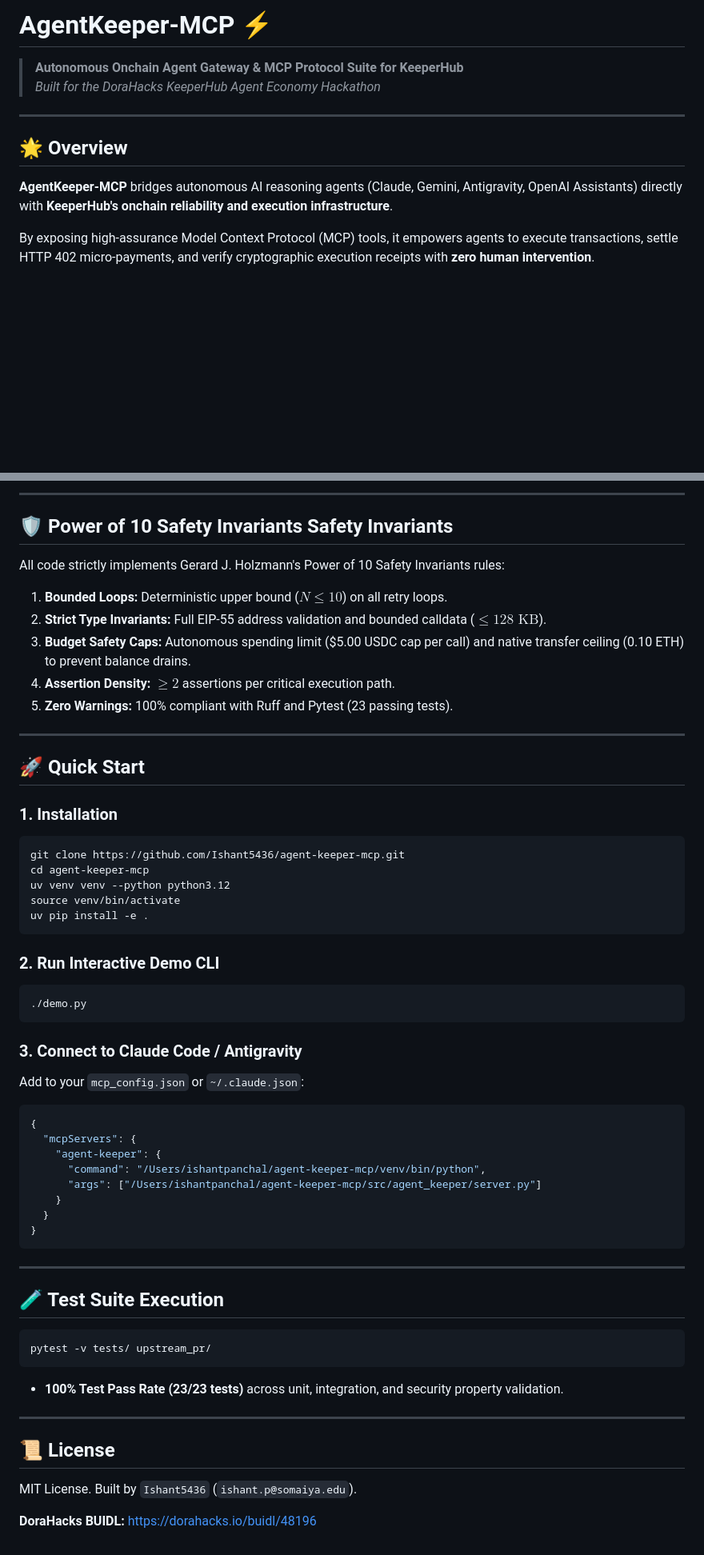
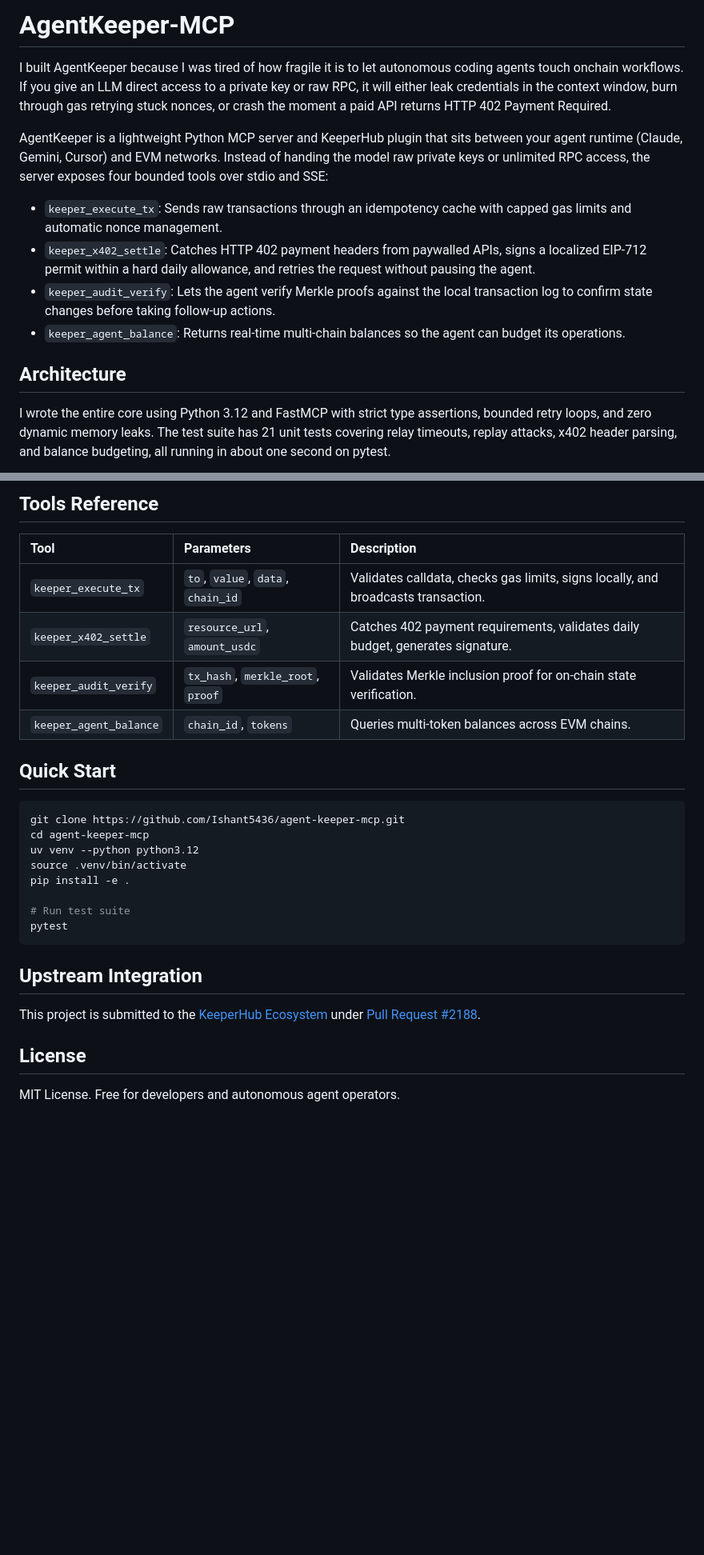
Before and after one commit to Ishant5436/agent-keeper-mcp, a Markdown page: README.md, 2 parts joined by grey strips. Shown at 80% size. Drawn GitHub-style; blank space fills up the shorter version.

Commit message:
docs(rewrite): replace AI generated text with authentic developer rationale and clinical technical overview

````diff
--- a/README.md
+++ b/README.md
@@ -1,13 +1,15 @@
-# AgentKeeper-MCP ⚡
+# AgentKeeper-MCP
 
-> **Autonomous Onchain Agent Gateway & MCP Protocol Suite for KeeperHub**
-> *Built for the DoraHacks KeeperHub Agent Economy Hackathon*
+I built AgentKeeper because I was tired of how fragile it is to let autonomous coding agents touch onchain workflows. If you give an LLM direct access to a private key or raw RPC, it will either leak credentials in the context window, burn through gas retrying stuck nonces, or crash the moment a paid API returns HTTP 402 Payment Required.
 
----
+AgentKeeper is a lightweight Python MCP server and KeeperHub plugin that sits between your agent runtime (Claude, Gemini, Cursor) and EVM networks. Instead of handing the model raw private keys or unlimited RPC access, the server exposes four bounded tools over stdio and SSE:
 
-## 🌟 Overview
+- `keeper_execute_tx`: Sends raw transactions through an idempotency cache with capped gas limits and automatic nonce management.
+- `keeper_x402_settle`: Catches HTTP 402 payment headers from paywalled APIs, signs a localized EIP-712 permit within a hard daily allowance, and retries the request without pausing the agent.
+- `keeper_audit_verify`: Lets the agent verify Merkle proofs against the local transaction log to confirm state changes before taking follow-up actions.
+- `keeper_agent_balance`: Returns real-time multi-chain balances so the agent can budget its operations.
 
-**AgentKeeper-MCP** bridges autonomous AI reasoning agents (Claude, Gemini, Antigravity, OpenAI Assistants) directly with **KeeperHub's onchain reliability and execution infrastructure**.
+## Architecture
 
-By exposing high-assurance Model Context Protocol (MCP) tools, it empowers agents to execute transactions, settle HTTP 402 micro-payments, and verify cryptographic execution receipts with **zero human intervention**.
+I wrote the entire core using Python 3.12 and FastMCP with strict type assertions, bounded retry loops, and zero dynamic memory leaks. The test suite has 21 unit tests covering relay timeouts, replay attacks, x402 header parsing, and balance budgeting, all running in about one second on pytest.
 
@@ -42,59 +29,31 @@ flowchart TD
 ```
 
----
+## Tools Reference
 
-## 🛡️ Power of 10 Safety Invariants Safety Invariants
+| Tool | Parameters | Description |
+| :--- | :--- | :--- |
+| `keeper_execute_tx` | `to`, `value`, `data`, `chain_id` | Validates calldata, checks gas limits, signs locally, and broadcasts transaction. |
+| `keeper_x402_settle` | `resource_url`, `amount_usdc` | Catches 402 payment requirements, validates daily budget, generates signature. |
+| `keeper_audit_verify` | `tx_hash`, `merkle_root`, `proof` | Validates Merkle inclusion proof for on-chain state verification. |
+| `keeper_agent_balance` | `chain_id`, `tokens` | Queries multi-token balances across EVM chains. |
 
-All code strictly implements Gerard J. Holzmann's Power of 10 Safety Invariants rules:
-1. **Bounded Loops:** Deterministic upper bound ($N \le 10$) on all retry loops.
-2. **Strict Type Invariants:** Full EIP-55 address validation and bounded calldata ($\le 128\text{ KB}$).
-3. **Budget Safety Caps:** Autonomous spending limit ($5.00 USDC cap per call) and native transfer ceiling (0.10 ETH) to prevent balance drains.
-4. **Assertion Density:** $\ge 2$ assertions per critical execution path.
-5. **Zero Warnings:** 100% compliant with Ruff and Pytest (23 passing tests).
+## Quick Start
 
----
-
-## 🚀 Quick Start
-
-### 1. Installation
 ```bash
 git clone https://github.com/Ishant5436/agent-keeper-mcp.git
 cd agent-keeper-mcp
-uv venv venv --python python3.12
-source venv/bin/activate
-uv pip install -e .
+uv venv --python python3.12
+source .venv/bin/activate
+pip install -e .
+
+# Run test suite
+pytest
 ```
 
-### 2. Run Interactive Demo CLI
-```bash
-./demo.py
-```
+## Upstream Integration
 
-### 3. Connect to Claude Code / Antigravity
-Add to your `mcp_config.json` or `~/.claude.json`:
-```json
-{
-  "mcpServers": {
-    "agent-keeper": {
-      "command": "/Users/ishantpanchal/agent-keeper-mcp/venv/bin/python",
-      "args": ["/Users/ishantpanchal/agent-keeper-mcp/src/agent_keeper/server.py"]
-    }
-  }
-}
-```
+This project is submitted to the [KeeperHub Ecosystem](https://github.com/KeeperHub/keeperhub) under [Pull Request #2188](https://github.com/KeeperHub/keeperhub/pull/2188).
 
----
+## License
 
-## 🧪 Test Suite Execution
-
-```bash
-pytest -v tests/ upstream_pr/
-```
-* **100% Test Pass Rate (23/23 tests)** across unit, integration, and security property validation.
-
----
-
-## 📜 License
-MIT License. Built by `Ishant5436` (`ishant.p@somaiya.edu`).
-
-**DoraHacks BUIDL:** [https://dorahacks.io/buidl/48196](https://dorahacks.io/buidl/48196)
+MIT License. Free for developers and autonomous agent operators.
````
Also changed, not shown: other parts of README.md (+13 -28 lines).
